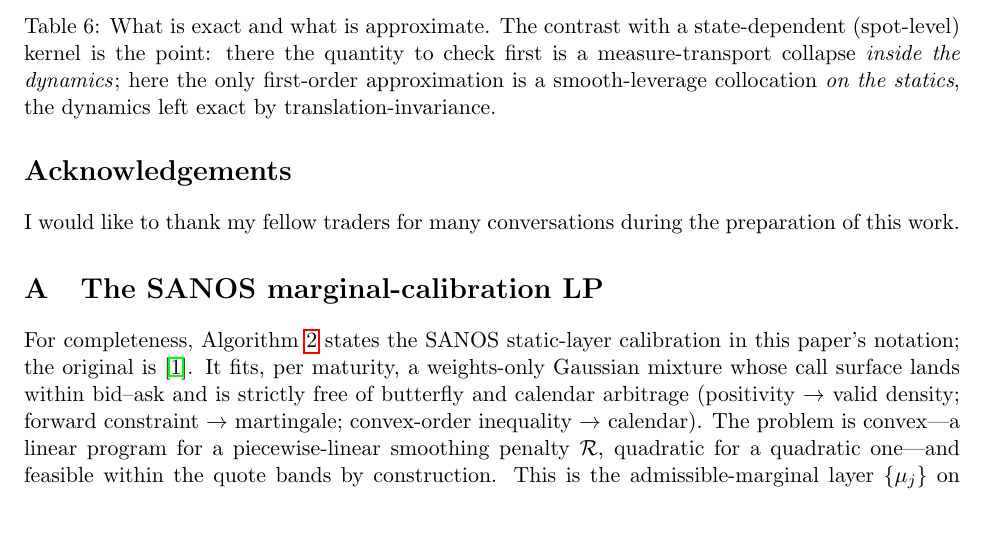
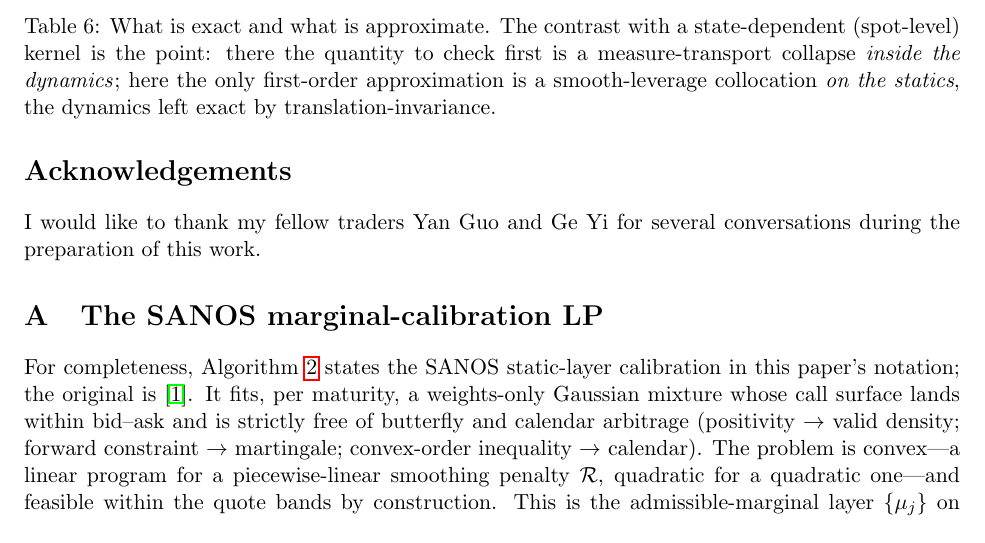
Before and after one commit to foxie-huang/sanos-evolve, a LaTeX paper (manuscript_v2/disc_SLV_v2.tex): part of page 34 of 41 before the commit and part of page 34 of 42 after it, cut so that both start at the same text, the shorter picture padded with empty space. Compiled offline with pdfLaTeX.

Commit message:
Sync acknowledgement: name Yan Guo and Ge Yi (working-copy edit); PDF -> 42pp
Co-Authored-By: Claude Opus 4.8 <noreply@anthropic.com>

```diff
--- a/manuscript_v2/disc_SLV_v2.tex
+++ b/manuscript_v2/disc_SLV_v2.tex
@@ -1809,7 +1809,7 @@ a modest, stability-driven edge over the industry minimum-variance delta. What r
 multi-moneyness, multi-tenor study and the intraday 0DTE sequel outlined above.
 
 \section*{Acknowledgements}
-I would like to thank my fellow traders for many conversations during the preparation of this work.
+I would like to thank my fellow traders Yan Guo and Ge Yi for several conversations during the preparation of this work.
 
 \appendix
 %=============================================================================
```
Also changed, not shown: manuscript_v2/disc_SLV_v2.pdf.
